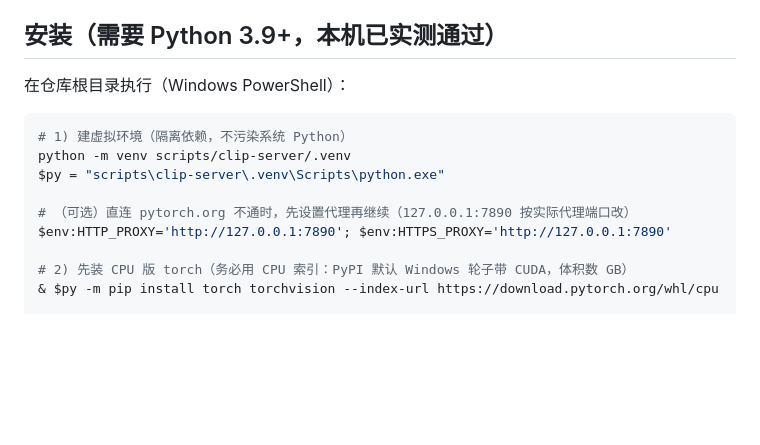
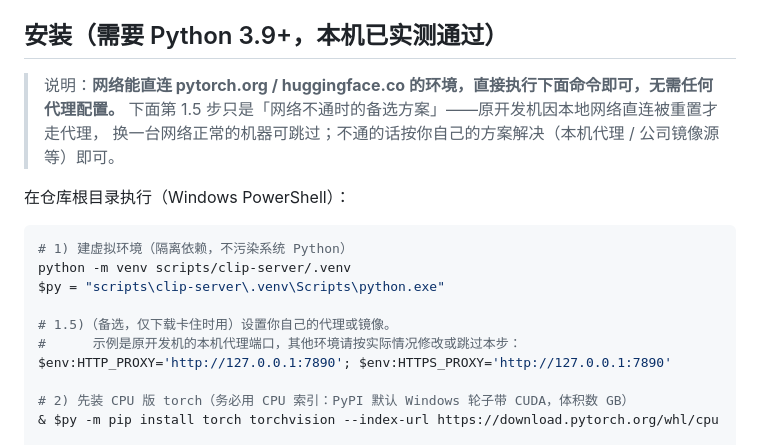
Before and after one commit to SIWIER/team404, a Markdown page: scripts/clip-server/README.md, the part around the change. GitHub-like rendering; blank space fills up the shorter version.

Commit message:
docs(clip-server): 网络说明去本机化——代理只是本机网络不通时的备选方案，直连通畅环境无需配置

````diff
--- a/scripts/clip-server/README.md
+++ b/scripts/clip-server/README.md
@@ -19,6 +19,10 @@
 
 ## 安装（需要 Python 3.9+，本机已实测通过）
 
+> 说明：**网络能直连 pytorch.org / huggingface.co 的环境，直接执行下面命令即可，无需任何代理配置。**
+> 下面第 1.5 步只是「网络不通时的备选方案」——原开发机因本地网络直连被重置才走代理，
+> 换一台网络正常的机器可跳过；不通的话按你自己的方案解决（本机代理 / 公司镜像源等）即可。
+
 在仓库根目录执行（Windows PowerShell）：
 
 ```powershell
@@ -26,7 +30,8 @@
 python -m venv scripts/clip-server/.venv
 $py = "scripts\clip-server\.venv\Scripts\python.exe"
 
-# （可选）直连 pytorch.org 不通时，先设置代理再继续（127.0.0.1:7890 按实际代理端口改）
+# 1.5)（备选，仅下载卡住时用）设置你自己的代理或镜像。
+#      示例是原开发机的本机代理端口，其他环境请按实际情况修改或跳过本步：
 $env:HTTP_PROXY='http://127.0.0.1:7890'; $env:HTTPS_PROXY='http://127.0.0.1:7890'
 
 # 2) 先装 CPU 版 torch（务必用 CPU 索引：PyPI 默认 Windows 轮子带 CUDA，体积数 GB）
````
